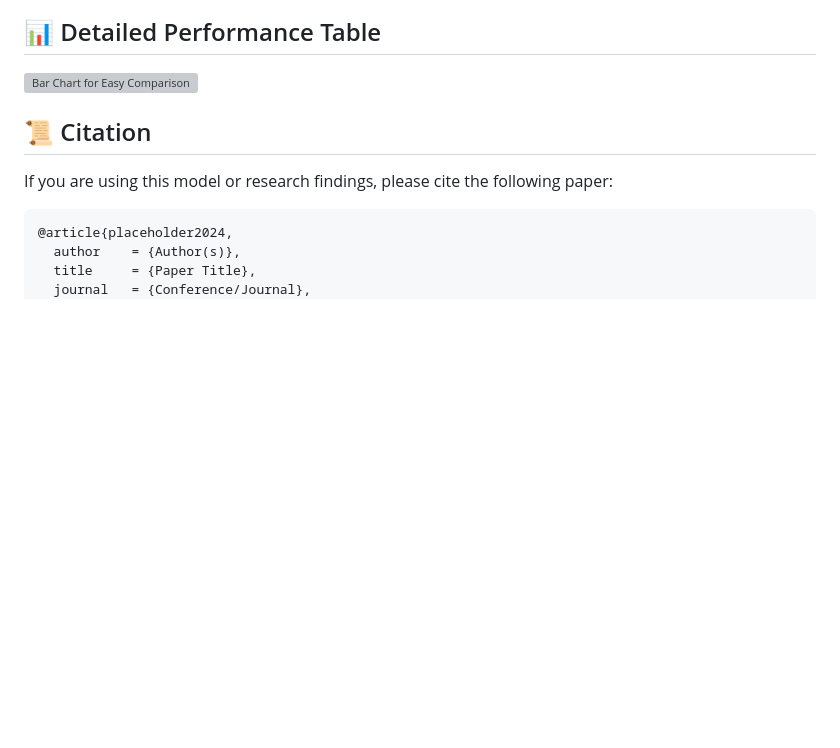
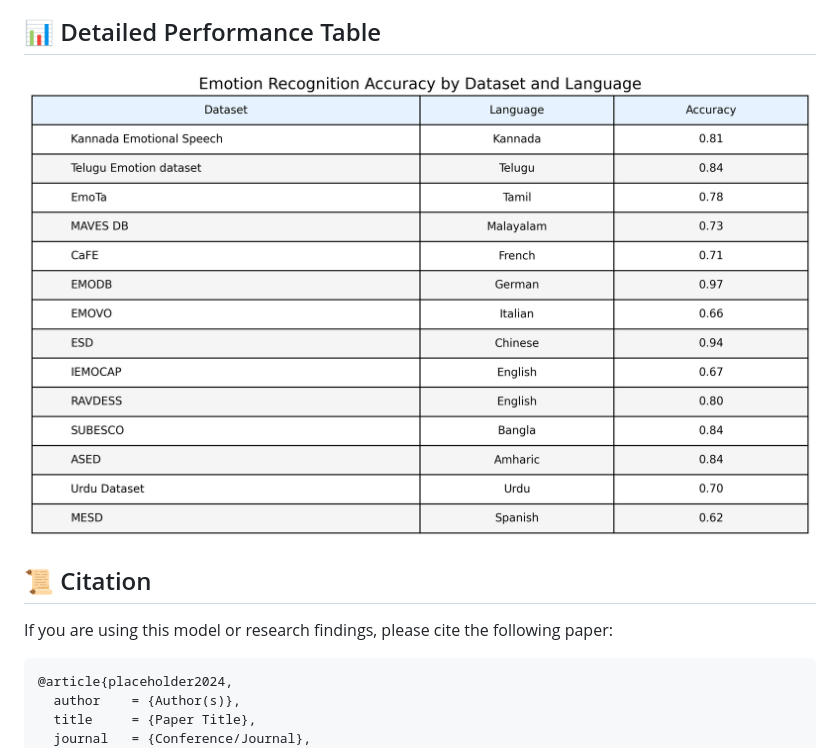
Before and after one commit to aaivu/KuralNet, a Markdown page: README.md, the part around the change. Rendered like a GitHub page; blank space fills up the shorter version; grey boxes are pictures that could not be loaded.

```diff
--- a/README.md
+++ b/README.md
@@ -28,7 +28,7 @@ This model aims to enhance user experiences by detecting emotions from speech ac
 
 ## 📊 Detailed Performance Table
 
-![Bar Chart for Easy Comparison](https://github.com/aaivu/KuralNet/blob/main/assets/emotion_recognition_bar_chart.png)
+![Detailed Table](https://github.com/aaivu/KuralNet/blob/main/assets/emotion_recognition_table.png)
 
 ## 📜 Citation
 
```
